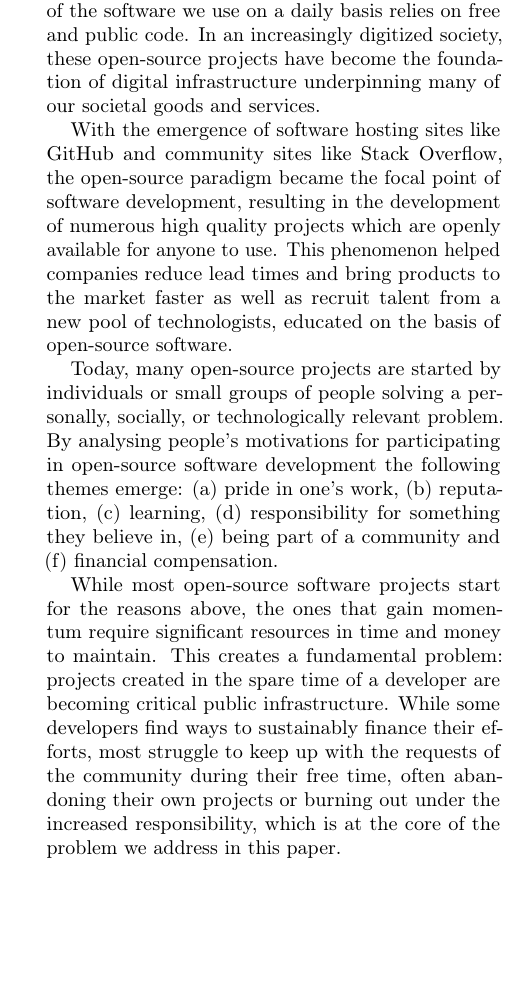
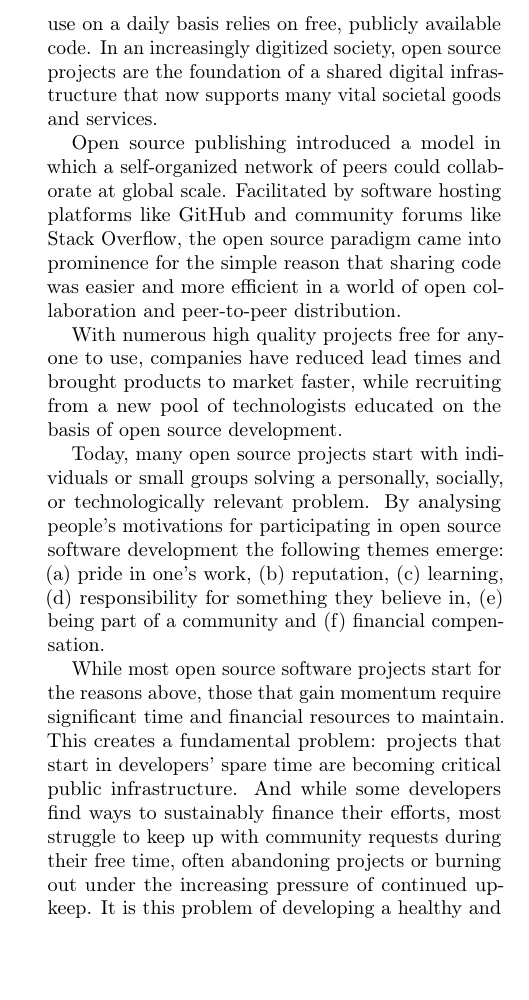
Before and after one commit to oscoin/whitepaper, a LaTeX paper (main.tex, which reads sections/01-background.tex): part of one column of page 1 of 9 before the commit and part of one column of page 1 of 10 after it, cut so that both start at the same text. Compiled offline with pdfLaTeX.

Commit message:
abstract and background edits

```diff
--- a/sections/01-background.tex
+++ b/sections/01-background.tex
@@ -19,3 +17,5 @@ utility and monetary policy of the economy that they provision.
+proliferation of alternative cryptocurrencies that primarily compete on network
+utility and monetary policy of the assets they provision.
 
 % TODO: I am finding the following paragraph a bit odd for an opening
 % paragraph. Funding the development of oscoin software isn't the fundamental
@@ -32 +27,0 @@ their economy. Despite most of these experiments, till today, no cryptocurrency
-has succeeded in creating sustainable incentives for developers who either
@@ -34,0 +32 @@ infrastructure that underlies it.
+has succeeded in creating a sustainable funding structure for developers who either
@@ -45,31 +46,38 @@ conditions in which free and open-source software is developed. Software whose
-source code is publicly available is called open-source. Most of the software
-we use on a daily basis relies on free and public code. In an increasingly
-digitized society, these open-source projects have become the foundation of
-digital infrastructure underpinning many of our societal goods and services.
+To further motivate this work, let us familiarize ourselves with the
+conditions in which free and open source projects are developed. Most of the software
+we use on a daily basis relies on free, publicly available code. In an increasingly
+digitized society, open source projects are the foundation of
+a shared digital infrastructure that now supports many vital societal goods and services.
 
-With the emergence of software hosting sites like GitHub and community sites
-like Stack Overflow, the open-source paradigm became the focal point of
-software development, resulting in the development of numerous high quality
-projects which are openly available for anyone to use. This phenomenon helped
-companies reduce lead times and bring products to the market faster as well as
-recruit talent from a new pool of technologists, educated on the basis of
-open-source software.
+Open source publishing introduced a model in which a self-organized network of peers
+could collaborate at global scale. Facilitated by software hosting platforms like GitHub
+and community forums like Stack Overflow, the open source paradigm came into prominence
+for the simple reason that sharing code was easier and more efficient
+in a world of open collaboration and peer-to-peer distribution.
 
-Today, many open-source projects are started by individuals or small groups of
-people solving a personally, socially, or technologically relevant problem. By
-analysing people's motivations for participating in open-source software
+With numerous high quality projects free for anyone to use,
+companies have reduced lead times and brought products to market
+faster, while recruiting from a new pool of technologists educated on the basis of
+open source development.
+
+Today, many open source projects start with individuals or small groups
+solving a personally, socially, or technologically relevant problem. By
+analysing people's motivations for participating in open source software
 development the following themes emerge: (a) pride in one's work, (b)
 reputation, (c) learning, (d) responsibility for something they believe in, (e)
 being part of a community and (f) financial compensation.
 
-While most open-source software projects start for the reasons above, the ones
-that gain momentum require significant resources in time and money to maintain.
-This creates a fundamental problem: projects created in the spare time of a
-developer are becoming critical public infrastructure. While some developers
+% TODO Listing people's motivations is a little impersonal. Consider turning this into a sentence.
+
+While most open source software projects start for the reasons above, those
+that gain momentum require significant time and financial resources to maintain.
+This creates a fundamental problem: projects that start in developers' spare time
+are becoming critical public infrastructure. And while some developers
 find ways to sustainably finance their efforts, most struggle to keep up with
-the requests of the community during their free time, often abandoning their
-own projects or burning out under the increased responsibility,  which is at
-the core of the problem we address in this paper.
+community requests during their free time, often abandoning
+projects or burning out under the increasing pressure of continued upkeep.
+It is this problem of developing a healthy and sustainable avenue for open source
+maintinence that this paper seeks to address.
 
 % TODO: [Add diagram with overview of existing solutions and fit with different
 % types of open source work]
```
Also changed, not shown: main.tex (+2 -1 lines), sections/01-background.tex (33 more changed lines).
